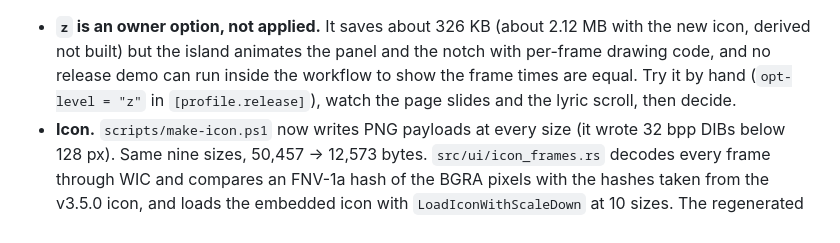
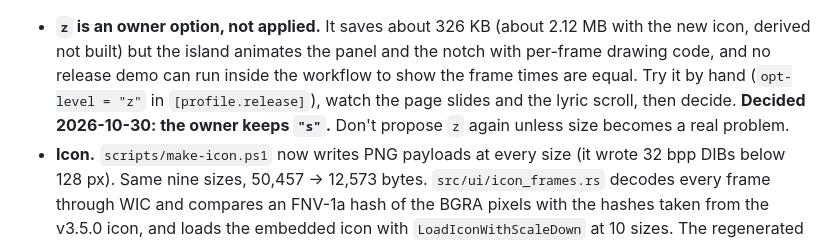
Before and after one commit to hartono0297/dynamic-island, a Markdown page: docs/memory/exe-size.md, the part around the change. Drawn GitHub-style.

Commit message:
docs(memory): owner keeps opt-level "s"
Co-Authored-By: Claude Opus 5.5 <noreply@anthropic.com>

```diff
--- a/docs/memory/exe-size.md
+++ b/docs/memory/exe-size.md
@@ -44,6 +44,8 @@ no single thing to cut.
   demo can run inside the workflow to show the frame times are equal. Try it
   by hand (`opt-level = "z"` in `[profile.release]`), watch the page slides
   and the lyric scroll, then decide.
+  **Decided 2026-10-30: the owner keeps `"s"`.** Don't propose `z` again
+  unless size becomes a real problem.
 - **Icon.** `scripts/make-icon.ps1` now writes PNG payloads at every size (it
   wrote 32 bpp DIBs below 128 px). Same nine sizes, 50,457 -> 12,573 bytes.
   `src/ui/icon_frames.rs` decodes every frame through WIC and compares an
```
